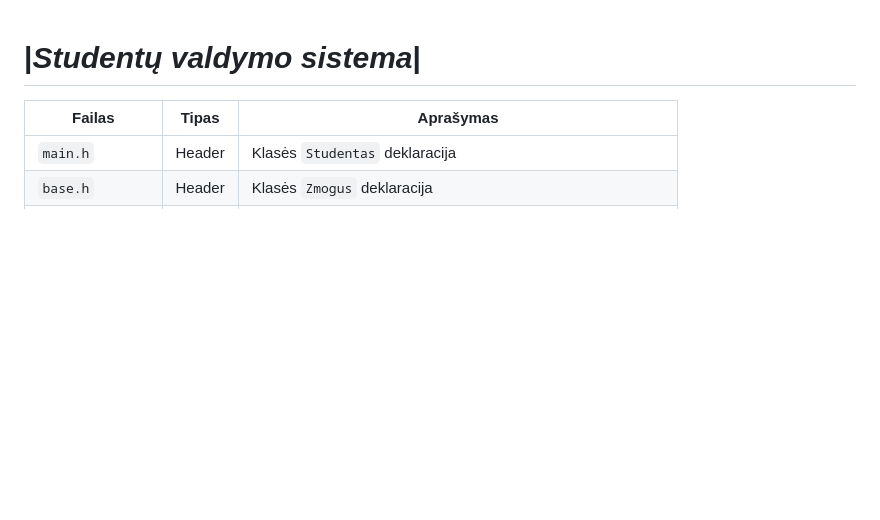
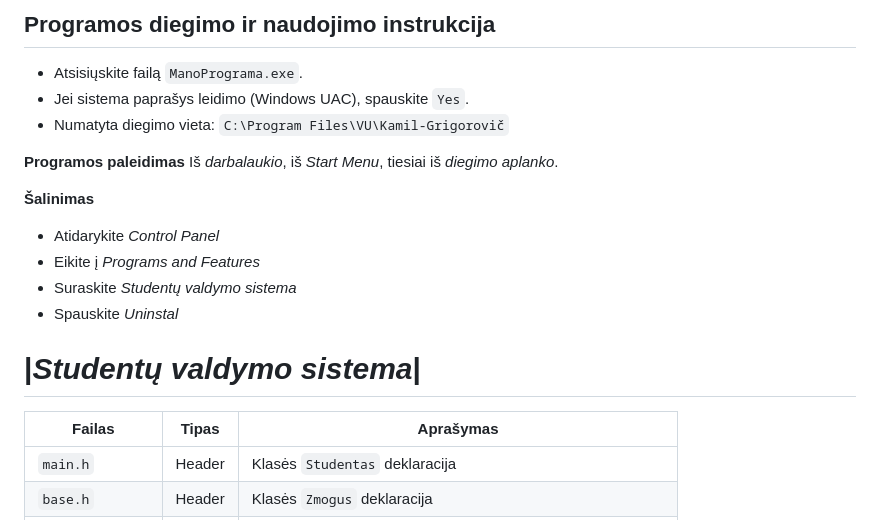
Before and after one commit to Kamil-Grigorovic/Tre-ias-projektas, a Markdown page: README.md, the part around the change. GitHub-like rendering; blank space fills up the shorter version.

Commit message:
Update README with installation and usage instructions
Added installation, usage, and uninstallation instructions for the program.

```diff
--- a/README.md
+++ b/README.md
@@ -1,3 +1,17 @@
+## Programos diegimo ir naudojimo instrukcija ##
+ - Atsisiųskite failą `ManoPrograma.exe`.
+ - Jei sistema paprašys leidimo (Windows UAC), spauskite `Yes`.
+ - Numatyta diegimo vieta: `C:\Program Files\VU\Kamil-Grigorovič`
+
+**Programos paleidimas**
+Iš *darbalaukio*, iš *Start Menu*, tiesiai iš *diegimo aplanko*.
+
+**Šalinimas**
+ - Atidarykite *Control Panel*
+ - Eikite į *Programs and Features*
+ - Suraskite *Studentų valdymo sistema*
+ - Spauskite *Uninstal*
+
 # |*Studentų valdymo sistema*| #
 | Failas | Tipas | Aprašymas |
 |---------|-------|-----------|
```
